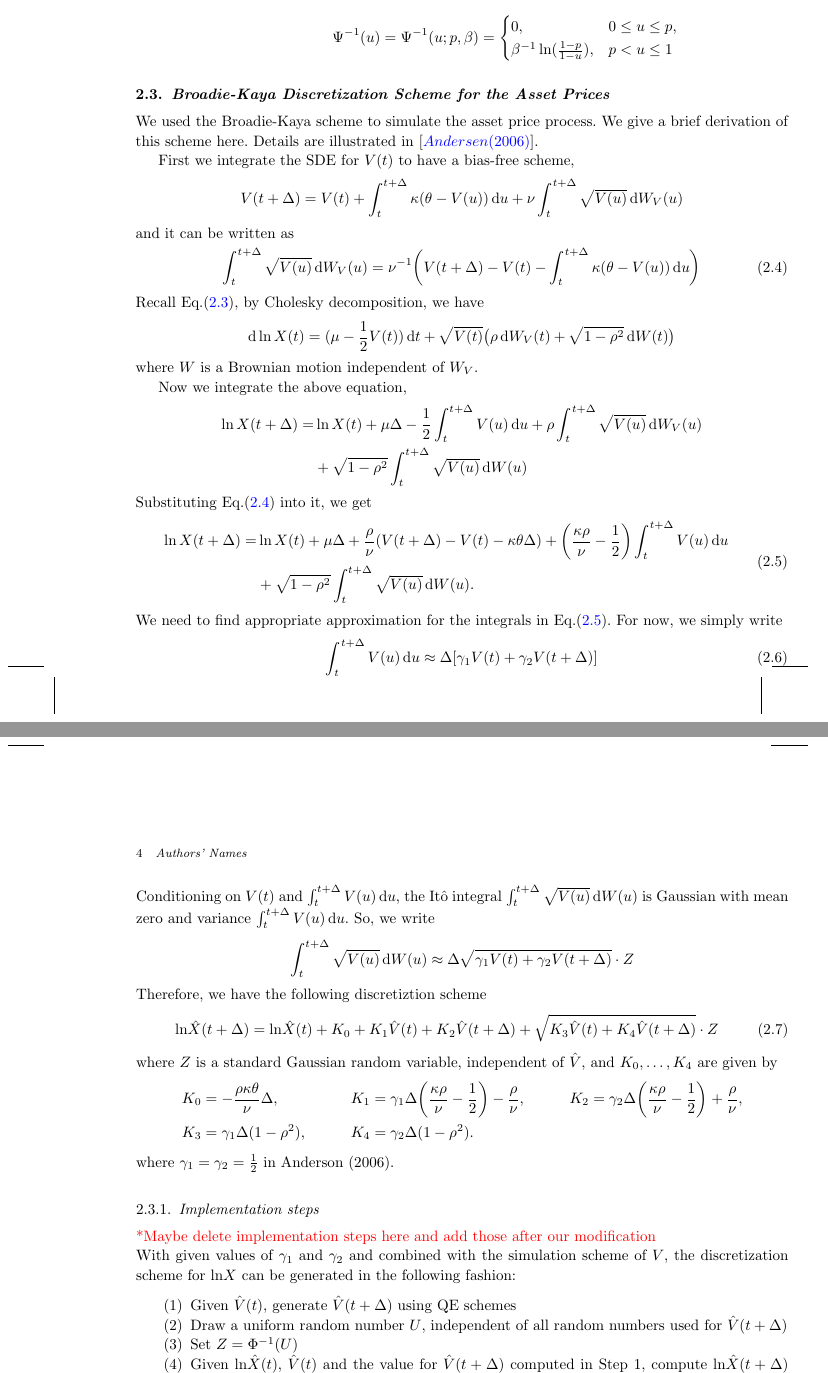
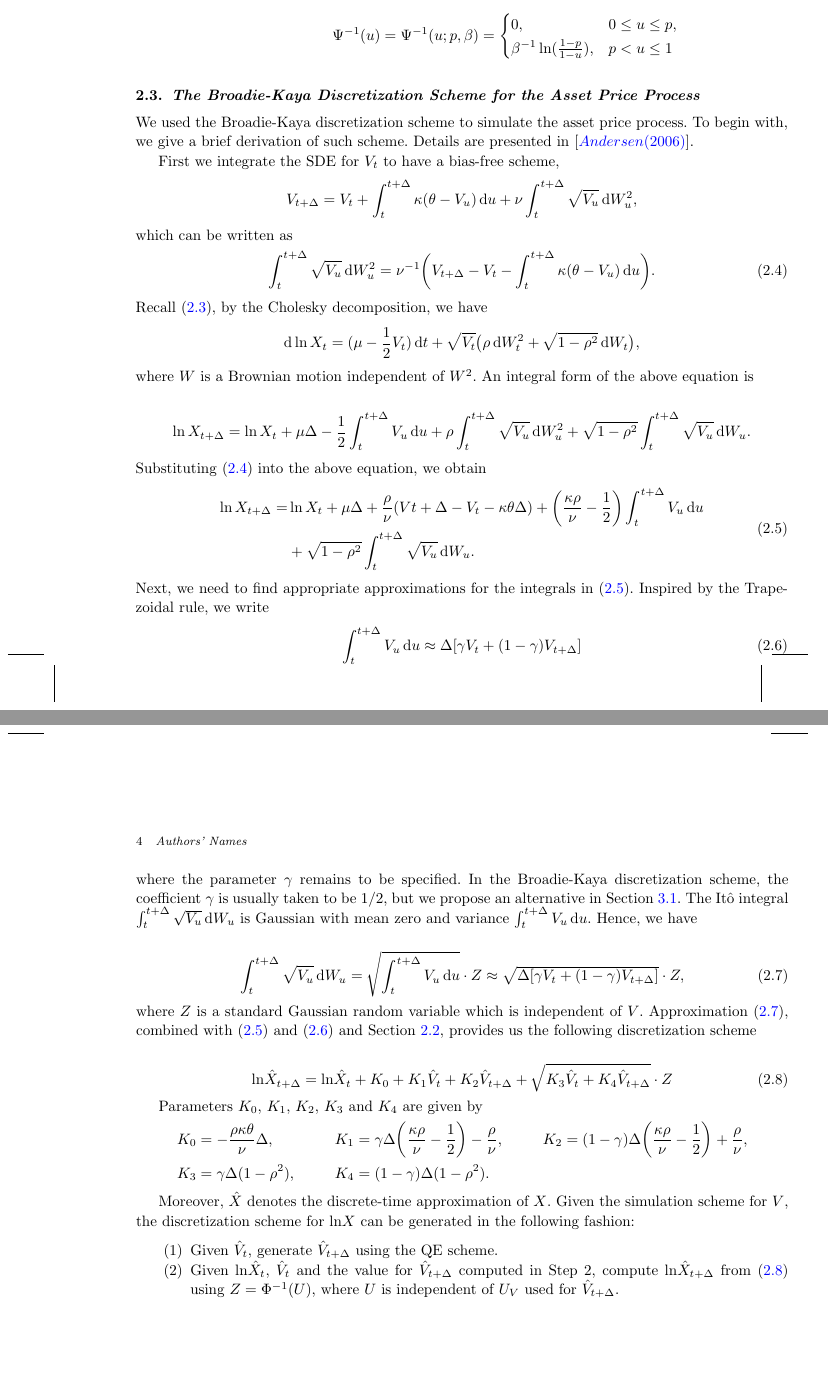
Before and after one commit to tzhu8/Heston-Stochastic-Volatility-Modeling, a LaTeX document (Template/modefiedTemplate/Heston_Stochastic_Volatility.tex): two parts of pages 3 and 4 of 12, joined at a grey line, cut so that both start at the same text, the shorter picture padded with empty space. Compiled offline with pdfLaTeX; an older LaTeX class or package is replaced by its successor.

Commit message:
Modified section 2

```diff
--- a/Template/modefiedTemplate/Heston_Stochastic_Volatility.tex
+++ b/Template/modefiedTemplate/Heston_Stochastic_Volatility.tex
@@ -137,67 +137,73 @@ b^2=2\psi^{-1}-1+\sqrt{2\psi^{-1}}\sqrt{2\psi^{-1}-1}\geq 0, \qquad a =\frac{m}{
 \end{enumerate}
 \end{enumerate}
 
-\subsection{Broadie-Kaya Discretization Scheme for the Asset Prices}
+\subsection{The Broadie-Kaya Discretization Scheme for the Asset Price Process}
 
-We used the Broadie-Kaya scheme to simulate the asset price process. We give a brief derivation of this scheme here. Details are illustrated in \cite{Andersen2006}.
+We used the Broadie-Kaya discretization scheme to simulate the asset price process. To begin with, we give a brief derivation of such scheme. Details are presented in \cite{Andersen2006}.
 
-First we integrate the SDE for $V(t)$ to have a bias-free scheme,
+First we integrate the SDE for $V_t$ to have a bias-free scheme,
 \begin{equation*}
-  V(t+\Delta) = V(t)+\int_{t}^{t+\Delta}\kappa(\theta-V(u))\,\d u +\nu\int_{t}^{t+\Delta}\sqrt{V(u)}\,\d W_V(u)
+  V_{t+\Delta} = V_t+\int_{t}^{t+\Delta}\kappa(\theta-V_u)\,\d u +\nu\int_{t}^{t+\Delta}\sqrt{V_u}\,\d W_u^2,
 \end{equation*}
-and it can be written as
+which can be written as
 \begin{equation}\label{dW_V}
-\int_{t}^{t+\Delta}\sqrt{V(u)}\,\d W_V(u)=\nu^{-1}\bigg(V(t+\Delta)- V(t)-\int_{t}^{t+\Delta}\kappa(\theta-V(u))\,\d u\bigg)
+\int_{t}^{t+\Delta}\sqrt{V_u}\,\d W_u^2=\nu^{-1}\bigg(V_{t+\Delta}- V_t-\int_{t}^{t+\Delta}\kappa(\theta-V_u)\,\d u\bigg).
 \end{equation}
-Recall Eq.\eqref{logX}, by Cholesky decomposition, we have
+Recall \eqref{logX}, by the Cholesky decomposition, we have
 \begin{equation*}
- \d \ln X(t)=(\mu-\frac{1}{2}V(t))\,\d t +\sqrt{V(t)}\big(\rho\,\d W_V(t)+\sqrt{1-\rho^2}\,\d W(t)\big)
+ \d \ln X_t=(\mu-\frac{1}{2}V_t)\,\d t +\sqrt{V_t}\big(\rho\,\d W_t^2+\sqrt{1-\rho^2}\,\d W_t\big),
 \end{equation*}
-where $W$ is a Brownian motion independent of $W_V$.
+where $W$ is a Brownian motion independent of $W^2$. An integral form of the above equation is
 
-Now we integrate the above equation,
 \begin{equation*}
 \begin{split}
-  \ln X(t+\Delta)=&\ln X(t) +\mu\Delta-\frac{1}{2}\int_{t}^{t+\Delta}V(u)\,\d u +\rho\int_{t}^{t+\Delta}\sqrt{V(u)}\,\d W_V(u)\\ &+\sqrt{1-\rho^2}\int_{t}^{t+\Delta}\sqrt{V(u)}\,\d W(u)
+  \ln X_{t+\Delta}=\ln X_t +\mu\Delta-\frac{1}{2}\int_{t}^{t+\Delta}V_u\,\d u +\rho\int_{t}^{t+\Delta}\sqrt{V_u}\,\d W_u^2+\sqrt{1-\rho^2}\int_{t}^{t+\Delta}\sqrt{V_u}\,\d W_u.
 \end{split}
 \end{equation*}
-Substituting Eq.\eqref{dW_V} into it, we get
+Substituting \eqref{dW_V} into the above equation, we obtain
 \begin{equation}\label{lnX}
 \begin{split}
-   \ln X(t+\Delta)=&\ln X(t)+\mu\Delta+\frac{\rho}{\nu}(V(t+\Delta)-V(t)-\kappa\theta\Delta)+\bigg(\frac{\kappa\rho}{\nu}-\frac{1}{2}\bigg)\int_{t}^{t+\Delta}V(u)\,\d u\\
-    &+\sqrt{1-\rho^2}\int_{t}^{t+\Delta}\sqrt{V(u)}\,\d W(u).
+   \ln X_{t+\Delta}=&\ln X_t+\mu\Delta+\frac{\rho}{\nu}(V{t+\Delta}-V_t-\kappa\theta\Delta)+\bigg(\frac{\kappa\rho}{\nu}-\frac{1}{2}\bigg)\int_{t}^{t+\Delta}V_u\,\d u\\&
+   +\sqrt{1-\rho^2}\int_{t}^{t+\Delta}\sqrt{V_u}\,\d W_u.
 \end{split}
 \end{equation}
-We need to find appropriate approximation for the integrals in Eq.\eqref{lnX}. For now, we simply write
+Next, we need to find appropriate approximations for the integrals in \eqref{lnX}. Inspired by the Trapezoidal rule, we write
 \begin{equation}\label{approx_du}
-  \int_{t}^{t+\Delta}V(u)\,\d u \approx \Delta[\gamma_1 V(t)+\gamma_2 V(t+\Delta)]
+  \int_{t}^{t+\Delta}V_u\,\d u \approx \Delta[\gamma V_t+(1-\gamma) V_{t+\Delta}]
 \end{equation}
-Conditioning on $V(t)$ and $\int_{t}^{t+\Delta}V(u)\,\d u$, the It$\hat{\text{o}}$ integral
+where the parameter $\gamma$ remains to be specified. In the Broadie-Kaya discretization scheme, the coefficient $\gamma$ is usually taken to be $1/2$, but we propose an alternative in Section \ref{se:findGamma}.
+The It$\hat{\text{o}}$ integral
 $
-  \int_{t}^{t+\Delta}\sqrt{V(u)}\,\d W(u)
+  \int_{t}^{t+\Delta}\sqrt{V_u}\,\d W_u
 $
-is Gaussian with mean zero and variance $\int_{t}^{t+\Delta}V(u)\,\d u$. So, we write
-\begin{equation*}
-  \int_{t}^{t+\Delta}\sqrt{V(u)}\,\d W(u)\approx \Delta\sqrt{\gamma_1V(t)+\gamma_2V(t+\Delta)}\cdot Z
-\end{equation*}
-Therefore, we have the following discretiztion scheme
+is Gaussian with mean zero and variance $\int_{t}^{t+\Delta}V_u\,\d u$. Hence, we have
+
+\begin{equation}\label{approxIntV}
+  \int_{t}^{t+\Delta}\sqrt{V_u}\,\d W_u=\sqrt{ \int_{t}^{t+\Delta}V_u\,\d u }\cdot Z\approx \sqrt{\Delta[\gamma V_t+(1-\gamma)V_{t+\Delta}]}\cdot Z,
+\end{equation}
+where $Z$ is a standard Gaussian random variable which is independent of ${V}$. Approximation \eqref{approxIntV}, combined with \eqref{lnX} and \eqref{approx_du} and Section \ref{se:QE}, provides us the following discretization scheme
+
+%Conditioning on $V(t)$ and $\int_{t}^{t+\Delta}V(u)\,\d u$, the It$\hat{\text{o}}$ integral
+
+%Therefore, we have the following discretiztion scheme
+
 \begin{equation}\label{eq3}
-  \text{ln}\hat{X}(t+\Delta)=\text{ln}\hat{X}(t)+K_0+K_1\hat{V}(t)+K_2\hat{V}(t+\Delta)+\sqrt{K_3\hat{V}(t)+K_4\hat{V}(t+\Delta)}\cdot Z
+  \text{ln}\hat{X}_{t+\Delta}=\text{ln}\hat{X}_t+K_0+K_1\hat{V}_t+K_2\hat{V}_{t+\Delta}+\sqrt{K_3\hat{V}_t+K_4\hat{V}_{t+\Delta}}\cdot Z
 \end{equation}
-where $Z$ is a standard Gaussian random variable, independent of $\hat{V}$, and $K_0,\dots,K_4$ are given by
+
+Parameters $K_0\text{, }K_1\text{, }K_2\text{, }K_3\text{ and }K_4$ are given by
 \begin{align*}
   K_0&=-\frac{\rho\kappa\theta}{\nu}\Delta, &
-  K_1&=\gamma_1\Delta\bigg(\frac{\kappa\rho}{\nu}-\frac{1}{2}\bigg)-\frac{\rho}{\nu}, &  K_2&=\gamma_2\Delta\bigg(\frac{\kappa\rho}{\nu}-\frac{1}{2}\bigg)+\frac{\rho}{\nu}, \\ K_3&=\gamma_1\Delta(1-\rho^2), & K_4&=\gamma_2\Delta(1-\rho^2).
+  K_1&=\gamma\Delta\bigg(\frac{\kappa\rho}{\nu}-\frac{1}{2}\bigg)-\frac{\rho}{\nu}, &  K_2&=(1-\gamma)\Delta\bigg(\frac{\kappa\rho}{\nu}-\frac{1}{2}\bigg)+\frac{\rho}{\nu}, \\ K_3&=\gamma\Delta(1-\rho^2), & K_4&=(1-\gamma)\Delta(1-\rho^2).
 \end{align*}
-where $\gamma_1=\gamma_2=\frac{1}{2}$ in Anderson (2006).
+%where $\gamma_1=\gamma_2=\frac{1}{2}$ in Anderson (2006).
 
-\subsubsection{Implementation steps}
-\textcolor[rgb]{1.00,0.00,0.00}{*Maybe delete implementation steps here and add those after our modification}\\
-With given values of $\gamma_1$ and $\gamma_2$ and combined with the simulation scheme of $V$, the discretization scheme for ln$X$ can be generated in the following fashion:
+Moreover, $\hat{X}$ denotes the discrete-time approximation of $X$. Given the simulation scheme for $V$, the discretization scheme for ln$X$ can be generated in the following fashion:
 \begin{enumerate}
-  \item Given $\hat{V}(t)$, generate $\hat{V}(t+\Delta)$ using QE schemes
-  \item Draw a uniform random number $U$, independent of all random numbers used for $\hat{V}(t+\Delta)$
-  \item Set $Z=\Phi^{-1}(U)$
-  \item Given ln$\hat{X}(t)$, $\hat{V}(t)$ and the value for $\hat{V}(t+\Delta)$ computed in Step 1, compute ln$\hat{X}(t+\Delta)$ from Eq.\eqref{eq3}
+  %\item Generate a random variable $U$, which is independent of $U_V$ used for $\hat{V}_{t+\Delta}$.
+  \item Given $\hat{V}_t$, generate $\hat{V}_{t+\Delta}$ using the QE scheme.
+  %\item Draw a uniform random number $U$, independent of all random numbers used for $\hat{V}_{t+\Delta}$
+  %\item Set $Z=\Phi^{-1}(U)$.
+  \item Given ln$\hat{X}_t$, $\hat{V}_t$ and the value for $\hat{V}_{t+\Delta}$ computed in Step 2, compute ln$\hat{X}_{t+\Delta}$ from \eqref{eq3} using $Z=\Phi^{-1}(U)$, where $U$ is independent of $U_V$ used for $\hat{V}_{t+\Delta}$.
 \end{enumerate}
 
@@ -204,14 +224,13 @@ With given values of $\gamma_1$ and $\gamma_2$ and combined with the simulation
 %\subsubsection{Martingale correction}
-Under the QE scheme, a martingale correction scheme is illustrated in Andersen (2006) as follows:
+%Under the QE scheme, a martingale correction scheme is illustrated in Andersen (2006) as follows:
 %\begin{equation*}
 %E(\hat{X}(t+\Delta)|\hat{X}(t))=\hat{X}e^{K^*_0+(K_1+\frac{1}{2}K_3)\hat{V}(t)}E(e^{(K_2+\frac{1}{2}K_4)\hat{V}(t+\Delta)})=\hat{X}
 %\end{equation*}
 
 \begin{equation*}
-  \text{ln}\hat{X}(t+\Delta)=\text{ln}\hat{X}(t)+K_0^*+K_1\hat{V}(t)+K_2\hat{V}(t+\Delta)+\sqrt{K_3\hat{V}(t)+K_4\hat{V}(t+\Delta)}\cdot Z
+  \text{ln}\hat{X}_{t+\Delta}=\text{ln}\hat{X}_t+K_0^*+K_1\hat{V}_t+K_2\hat{V}_{t+\Delta}+\sqrt{K_3\hat{V}_t+K_4\hat{V}_{t+\Delta}}\cdot Z
 \end{equation*}
 where
 \[
   K_0^*=
   \begin{cases}
-    -\frac{Ab^2a}{1-2Aa}+\frac{1}{2}\text{ln}(1-2Aa)-(K_1+\frac{1}{2}{K_3}){\hat{V}(t)},\,&\psi\leq\psi_c,\\
```
Also changed, not shown: Template/modefiedTemplate/Heston_Stochastic_Volatility.tex (24 more changed lines).
